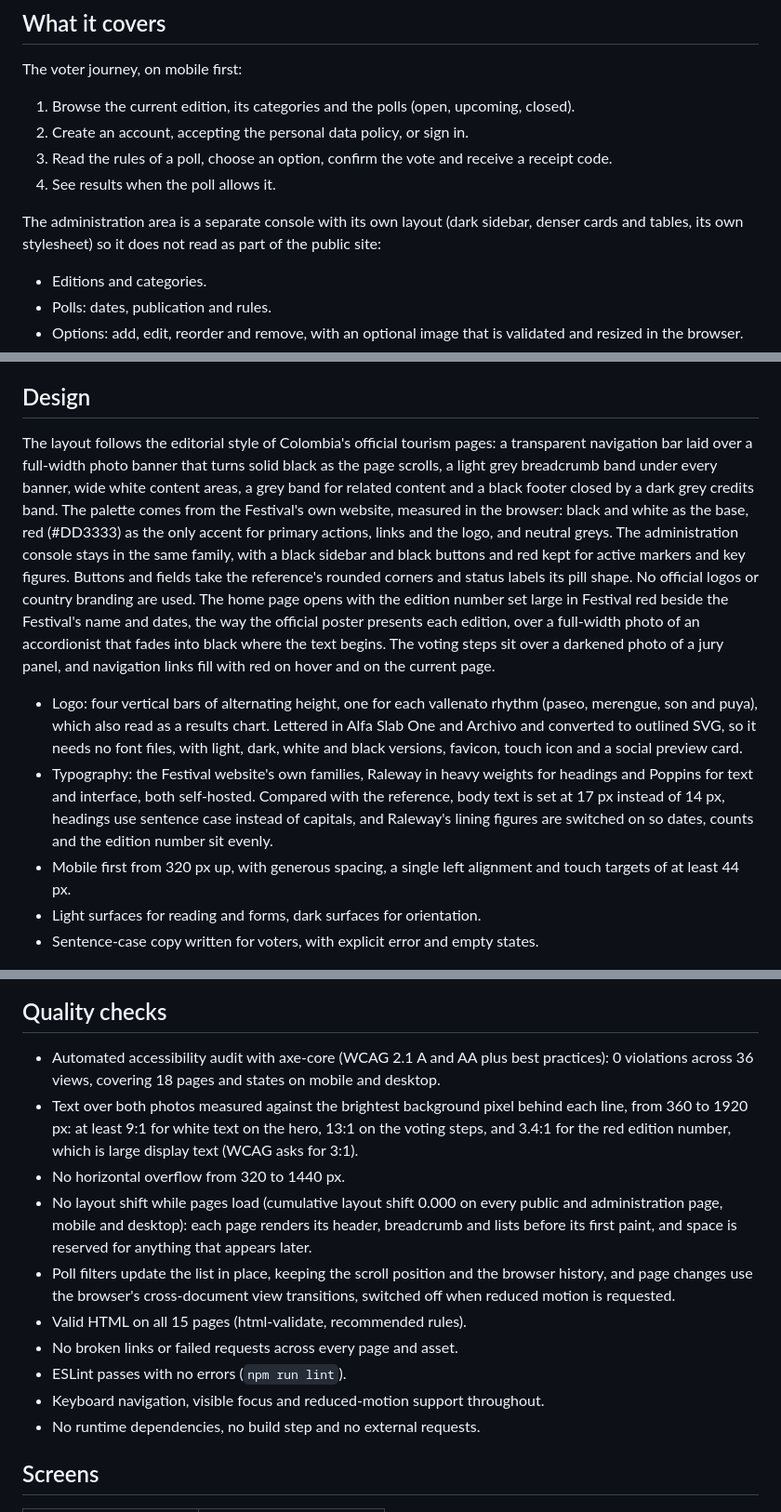
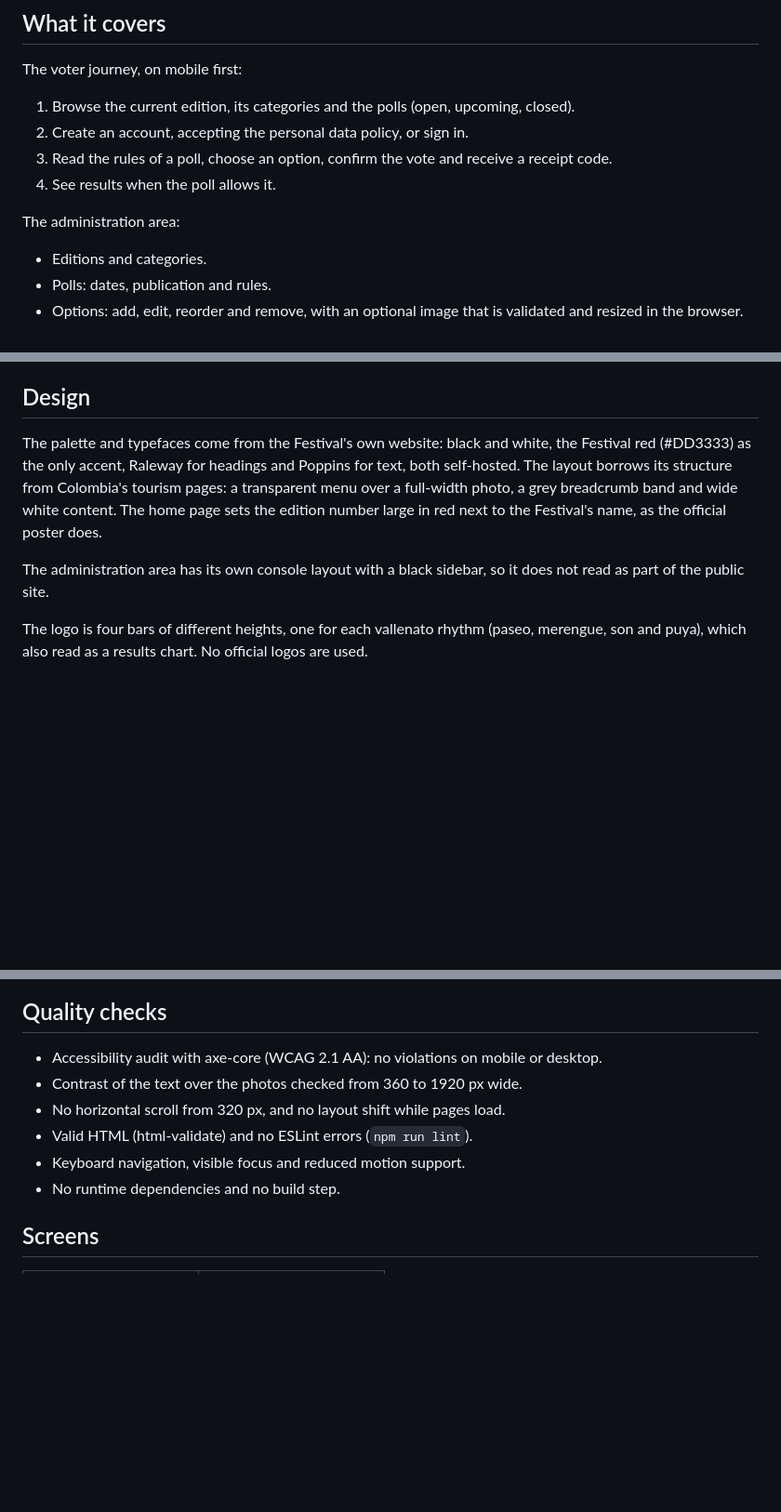
Before and after one commit to jsanchez542-hub/vallenata-festival-voting-system, a Markdown page: README.md, 3 parts joined by grey strips. Shown at 93% size. Drawn GitHub-style; blank space fills up the shorter version.

Commit message:
Shorten the design and quality sections of the README

```diff
--- a/README.md
+++ b/README.md
@@ -19,7 +19,7 @@ The voter journey, on mobile first:
 3. Read the rules of a poll, choose an option, confirm the vote and receive a receipt code.
 4. See results when the poll allows it.
 
-The administration area is a separate console with its own layout (dark sidebar, denser cards and tables, its own stylesheet) so it does not read as part of the public site:
+The administration area:
 
 - Editions and categories.
 - Polls: dates, publication and rules.
@@ -41,28 +41,22 @@ Two of the sample polls use different rules on purpose, so the difference is vis
 
 ## Design
 
-The layout follows the editorial style of Colombia's official tourism pages: a transparent navigation bar laid over a full-width photo banner that turns solid black as the page scrolls, a light grey breadcrumb band under every banner, wide white content areas, a grey band for related content and a black footer closed by a dark grey credits band. The palette comes from the Festival's own website, measured in the browser: black and white as the base, red (#DD3333) as the only accent for primary actions, links and the logo, and neutral greys. The administration console stays in the same family, with a black sidebar and black buttons and red kept for active markers and key figures. Buttons and fields take the reference's rounded corners and status labels its pill shape. No official logos or country branding are used. The home page opens with the edition number set large in Festival red beside the Festival's name and dates, the way the official poster presents each edition, over a full-width photo of an accordionist that fades into black where the text begins. The voting steps sit over a darkened photo of a jury panel, and navigation links fill with red on hover and on the current page.
+The palette and typefaces come from the Festival's own website: black and white, the Festival red (#DD3333) as the only accent, Raleway for headings and Poppins for text, both self-hosted. The layout borrows its structure from Colombia's tourism pages: a transparent menu over a full-width photo, a grey breadcrumb band and wide white content. The home page sets the edition number large in red next to the Festival's name, as the official poster does.
 
-- Logo: four vertical bars of alternating height, one for each vallenato rhythm (paseo, merengue, son and puya), which also read as a results chart. Lettered in Alfa Slab One and Archivo and converted to outlined SVG, so it needs no font files, with light, dark, white and black versions, favicon, touch icon and a social preview card.
-- Typography: the Festival website's own families, Raleway in heavy weights for headings and Poppins for text and interface, both self-hosted. Compared with the reference, body text is set at 17 px instead of 14 px, headings use sentence case instead of capitals, and Raleway's lining figures are switched on so dates, counts and the edition number sit evenly.
-- Mobile first from 320 px up, with generous spacing, a single left alignment and touch targets of at least 44 px.
-- Light surfaces for reading and forms, dark surfaces for orientation.
-- Sentence-case copy written for voters, with explicit error and empty states.
+The administration area has its own console layout with a black sidebar, so it does not read as part of the public site.
+
+The logo is four bars of different heights, one for each vallenato rhythm (paseo, merengue, son and puya), which also read as a results chart. No official logos are used.
 
 ![Desktop home](docs/screenshots/home-desktop.jpg)
 
 ## Quality checks
 
-- Automated accessibility audit with axe-core (WCAG 2.1 A and AA plus best practices): 0 violations across 36 views, covering 18 pages and states on mobile and desktop.
-- Text over both photos measured against the brightest background pixel behind each line, from 360 to 1920 px: at least 9:1 for white text on the hero, 13:1 on the voting steps, and 3.4:1 for the red edition number, which is large display text (WCAG asks for 3:1).
-- No horizontal overflow from 320 to 1440 px.
-- No layout shift while pages load (cumulative layout shift 0.000 on every public and administration page, mobile and desktop): each page renders its header, breadcrumb and lists before its first paint, and space is reserved for anything that appears later.
-- Poll filters update the list in place, keeping the scroll position and the browser history, and page changes use the browser's cross-document view transitions, switched off when reduced motion is requested.
-- Valid HTML on all 15 pages (html-validate, recommended rules).
-- No broken links or failed requests across every page and asset.
-- ESLint passes with no errors (`npm run lint`).
-- Keyboard navigation, visible focus and reduced-motion support throughout.
-- No runtime dependencies, no build step and no external requests.
+- Accessibility audit with axe-core (WCAG 2.1 AA): no violations on mobile or desktop.
+- Contrast of the text over the photos checked from 360 to 1920 px wide.
+- No horizontal scroll from 320 px, and no layout shift while pages load.
+- Valid HTML (html-validate) and no ESLint errors (`npm run lint`).
+- Keyboard navigation, visible focus and reduced motion support.
+- No runtime dependencies and no build step.
 
 ## Screens
 
```
